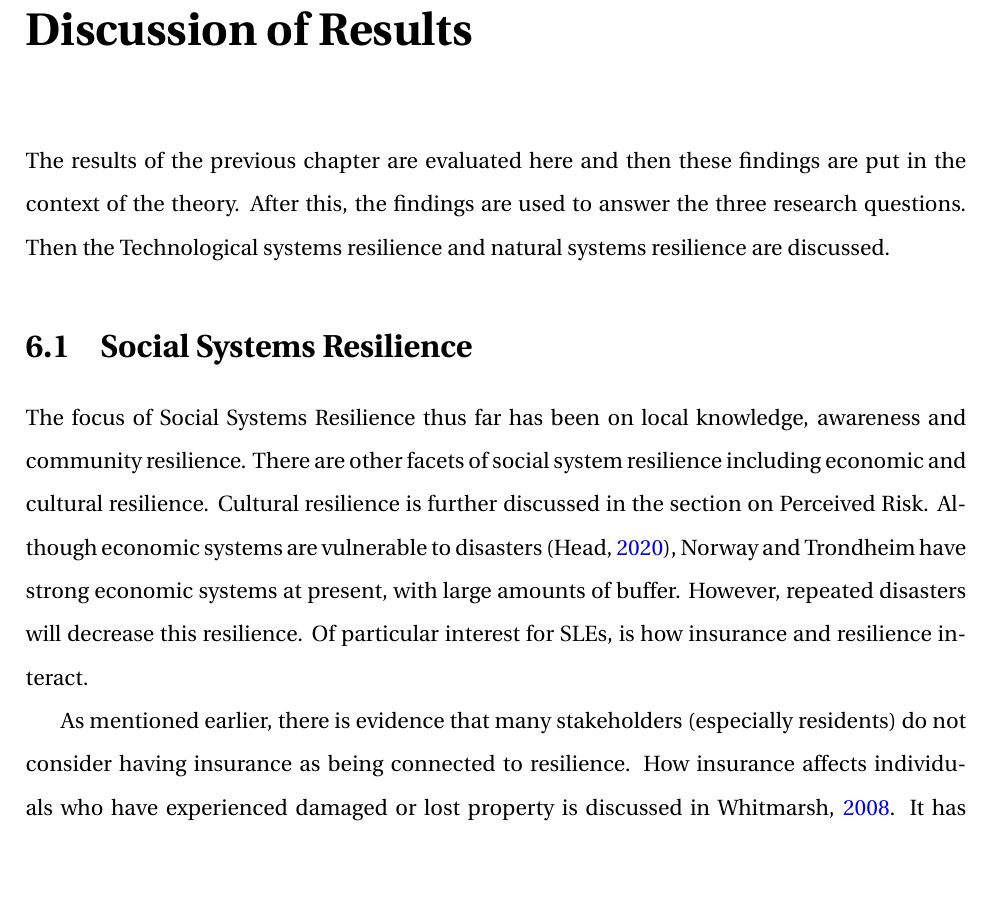
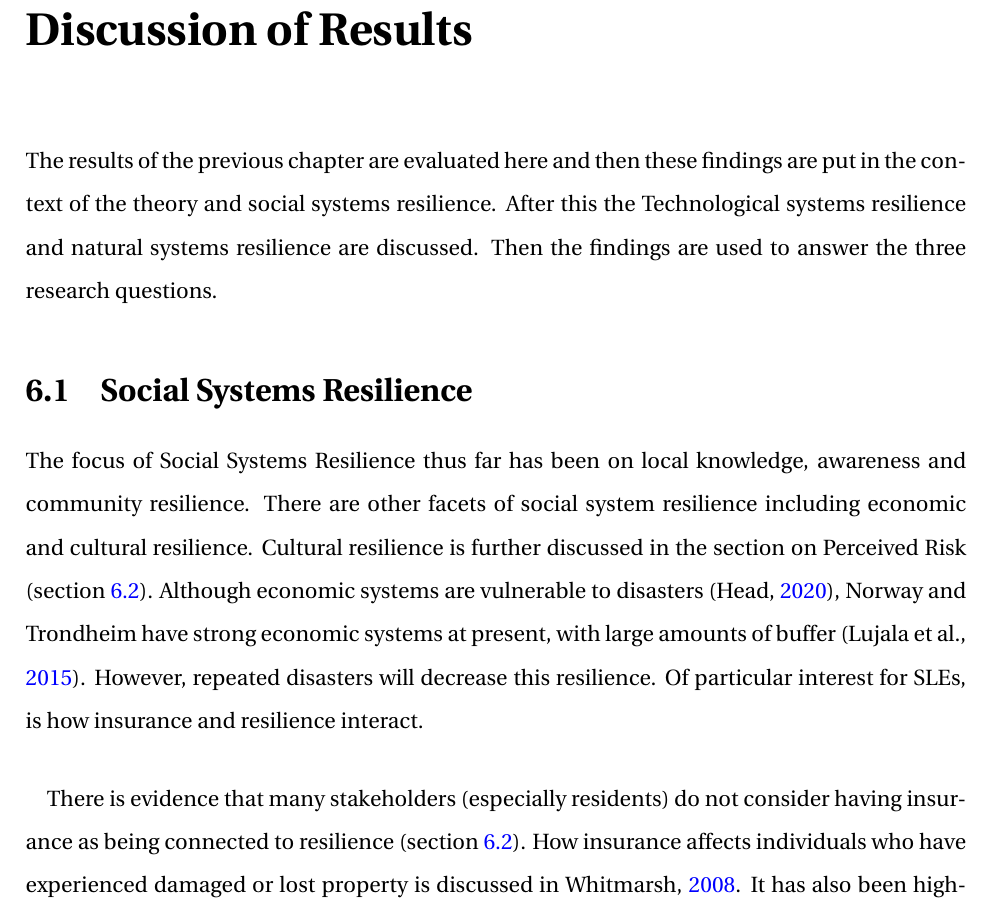
Before and after one commit to aamccormack/thesis_write, a LaTeX thesis (thesis.tex, which reads discussion.tex): part of page 84 of 142, cut so that both start at the same text, the shorter picture padded with empty space. Compiled offline with pdfLaTeX.

Commit message:
improve discussion

```diff
--- a/discussion.tex
+++ b/discussion.tex
@@ -1,15 +1,14 @@
 
 
 \chapter{Discussion of Results}
- The results of the previous chapter are evaluated here and then these findings are put in the context of the theory. After this, the findings are used to answer the three research questions. Then the Technological systems resilience and natural systems resilience are discussed.
-
-
+ The results of the previous chapter are evaluated here and then these findings are put in the context of the theory and social systems resilience. After this the Technological systems resilience and natural systems resilience are discussed. Then the findings are used to answer the three research questions.
 
 
 \section{Social Systems Resilience}
-The focus of Social Systems Resilience thus far has been on local knowledge, awareness and community resilience. There are other facets of social system resilience including economic and cultural resilience. Cultural resilience is further discussed in the section on Perceived Risk. Although economic systems are vulnerable to disasters (\cite{head_comment_2020}), Norway and Trondheim have strong economic systems at present, with large amounts of buffer. However, repeated disasters will decrease this resilience. Of particular interest for SLEs, is how insurance and resilience interact.
+The focus of Social Systems Resilience thus far has been on local knowledge, awareness and community resilience. There are other facets of social system resilience including economic and cultural resilience. Cultural resilience is further discussed in the section on Perceived Risk (section \ref{discuss-percieved.risk}). Although economic systems are vulnerable to disasters (\cite{head_comment_2020}), Norway and Trondheim have strong economic systems at present, with large amounts of buffer (\cite{lujala_climate_2015}). However, repeated disasters will decrease this resilience. Of particular interest for SLEs, is how insurance and resilience interact.
+\paragraph{}
 
-As mentioned earlier, there is evidence that many stakeholders (especially residents) do not consider having insurance as being connected to resilience. How insurance affects individuals who have experienced damaged or lost property is discussed in \cite{whitmarsh_are_2008}. It has also been highlighted that economic resilience can be impacted at lower levels of flooding than other social systems (\cite{cutter_community_2020}). Currently in Norway, household flooding insurance is not dependent on location (ref).  How insurance will deal with increasing risks from natural hazards caused by the changing climate is of concern in Norway, as it is worldwide. The other aspects of Social System Resilience are explored in the subsections below.
+There is evidence that many stakeholders (especially residents) do not consider having insurance as being connected to resilience (section \ref{discuss-percieved.risk}). How insurance affects individuals who have experienced damaged or lost property is discussed in \cite{whitmarsh_are_2008}. It has also been highlighted that economic resilience can be impacted at lower levels of flooding than other social systems (\cite{cutter_community_2020}). Currently in Norway, household flooding insurance is not dependent on location (\cite{lujala_climate_2015}).  How insurance will deal with increasing risks from natural hazards caused by the changing climate is of concern in Norway, as it is worldwide. The other aspects of Social System Resilience are explored in the subsections below.
 
 
 \subsection{Place and Language}
```
Also changed, not shown: discussion.tex (8 more changed lines).
